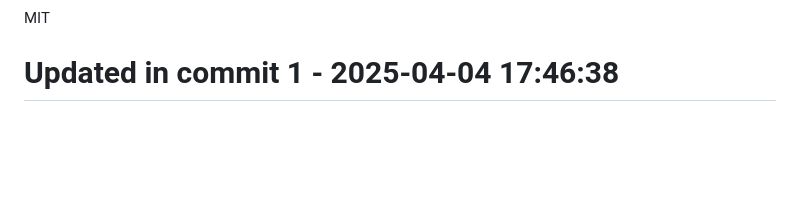
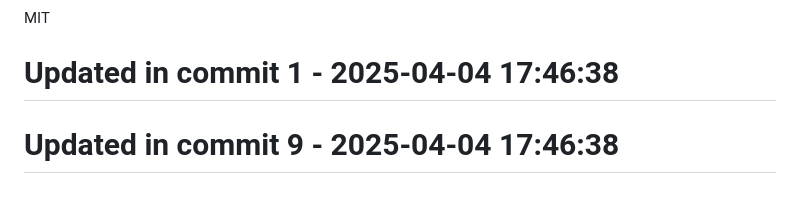
Before and after one commit to llamasearchai/llamakv, a Markdown page: README.md, the part around the change. GitHub-like rendering; blank space fills up the shorter version.

Commit message:
fix: Fix issue in README.md

```diff
--- a/README.md
+++ b/README.md
@@ -217,3 +217,5 @@ Contributions are welcome! Please feel free to submit a Pull Request.
 
 MIT
 # Updated in commit 1 - 2025-04-04 17:46:38
+
+# Updated in commit 9 - 2025-04-04 17:46:38
```
